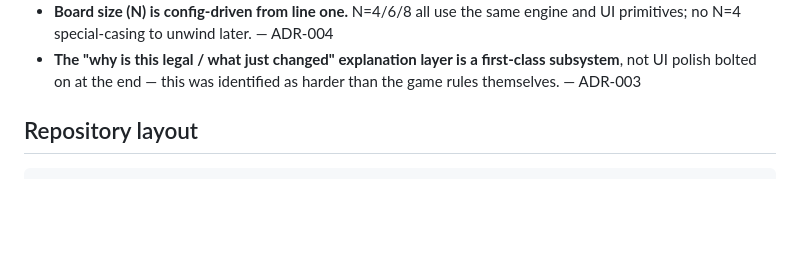
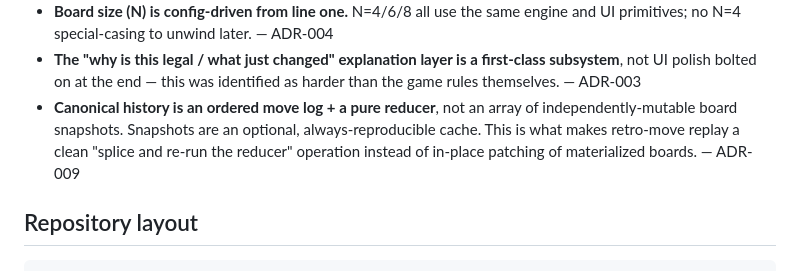
Before and after one commit to anan-z/5d-reversi, a Markdown page: README.md, the part around the change. GitHub-like rendering; blank space fills up the shorter version.

```diff
--- a/README.md
+++ b/README.md
@@ -53,6 +53,11 @@ plan and current progress.
 - **The "why is this legal / what just changed" explanation layer is a
   first-class subsystem**, not UI polish bolted on at the end — this was
   identified as harder than the game rules themselves. — ADR-003
+- **Canonical history is an ordered move log + a pure reducer**, not an
+  array of independently-mutable board snapshots. Snapshots are an
+  optional, always-reproducible cache. This is what makes retro-move
+  replay a clean "splice and re-run the reducer" operation instead of
+  in-place patching of materialized boards. — ADR-009
 
 ## Repository layout
 
```
Also changed, not shown: docs/architecture/decisions.md (+62 -0 lines), docs/roadmap/build-steps.md (+14 -6 lines).
